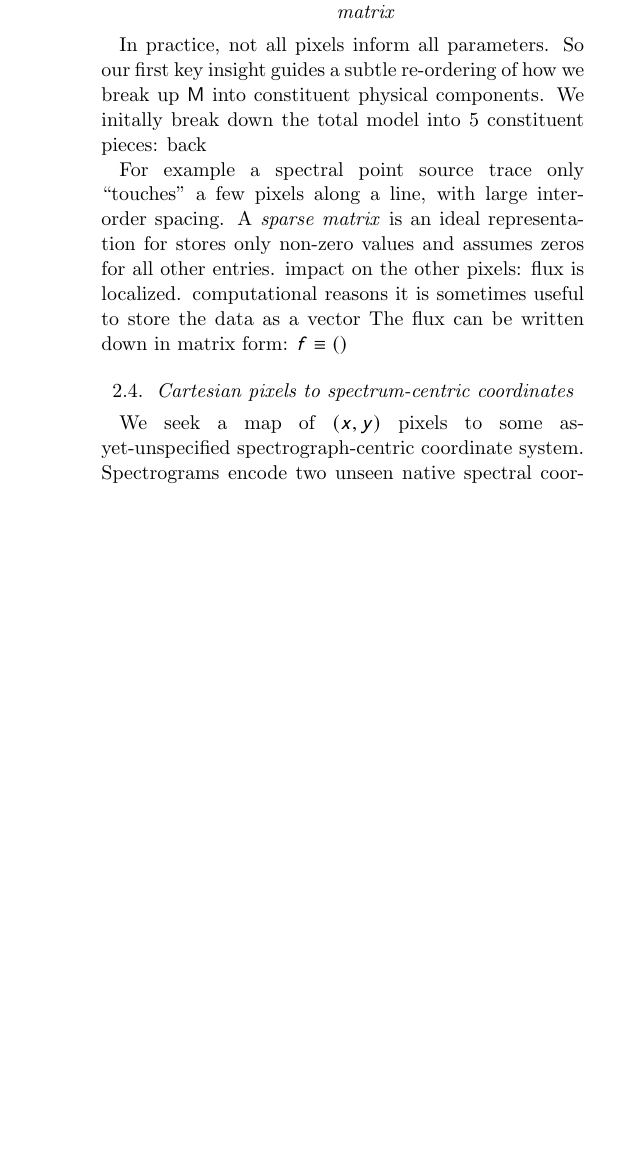
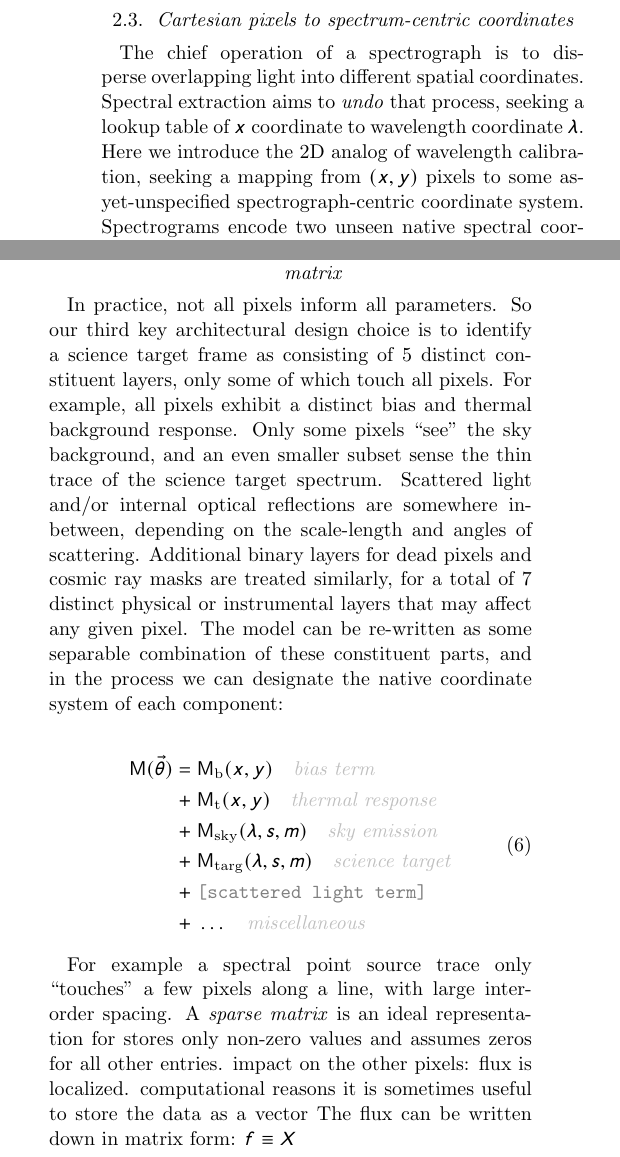
Before and after one commit to gully/ynot, a LaTeX paper (paper/paper1/ms.tex): part of one column of page 4 of 9 before the commit and two parts of the columns of page 4 of 9 after it, the two joined at a grey line, cut so that both start at the same text, the shorter picture padded with empty space. Compiled offline with pdfLaTeX.

Commit message:
Break the problem into pieces

```diff
--- a/paper/paper1/ms.tex
+++ b/paper/paper1/ms.tex
@@ -87,18 +87,11 @@ Our digital twin seeks to make an interpretable forward model $\boldsymbol{\math
   \mathcal{L} = \sum_{i=1}^{N}\sum_{j=1}^{M} \left ( \frac{r_{ij}(\vec{\theta})}{\sigma_{ij}} \right )^2 \label{eqChiSq}
 \end{eqnarray}
 
-where the $\sigma_{ij}$ are the nominally fixed per-pixel uncertainty estimates.  Written in this way, we can see that every pixel can---at least in principle---inform every model parameter.  Equation \ref{eq1} senses what infinitesimal changes to each model parameter would result in a closer match to the data, a lower $\mathcal{L}$ or better $\chi^2$.  This statement encodes the hope of a digital twin, that by leveraging all of the raw data, our constraints on the state of the spectrograph can be as well-informed as possible.
-
-\subsection{Representing an \'Echellogram as a vector or sparse matrix}
-In practice, not all pixels inform all parameters.  So our first key insight guides a subtle re-ordering of how we break up $\boldsymbol{\mathsf{M}}$ into constituent physical components.  We initally break down the total model into 5 constituent pieces: back
-
-
-
-For example a spectral point source trace only ``touches'' a few pixels along a line, with large inter-order spacing.  A \emph{sparse matrix} is an ideal representation for stores only non-zero values and assumes zeros for all other entries. impact on the other pixels: flux is localized.   computational reasons it is sometimes useful to store the data as a vector  The flux can be written down in matrix form: $f \equiv ()$
+where the $\sigma_{ij}$ are the nominally fixed per-pixel uncertainty estimates.  Written in this way, we can see that every pixel can---at least in principle---inform every model parameter.  Equation \ref{eq1} senses what infinitesimal changes to each model parameter would result in a closer match to the data, a lower $\mathcal{L}$ (\emph{i.e.} a better $\chi^2$).  This statement encodes the hope of a digital twin, that by leveraging all of the raw data, our constraints on the state of the spectrograph can be as well-informed as possible.
 
 \subsection{Cartesian pixels to spectrum-centric coordinates}
 
-We seek a map of $(x, y)$ pixels to some as-yet-unspecified spectrograph-centric coordinate system.  Spectrograms encode two unseen native spectral coordinates, the dispersion axis $\lambda$ and the cross-dispersion axis that we will designate as $s$.  Diffractive optical elements such as \'echelle gratings have an additional special property of repeating spectral coordinates into adjacent \'echelle orders, indexed as $m$, according to the grating equation \citep{2012sdf..book.....J}.  The mapping of the physics-based coordinates $(\lambda, s, m)$ to the detector $(x, y)$ Cartesian pixel coordinate system can be abstracted as some enormously complicated vector-valued function $G$:
+The chief operation of a spectrograph is to disperse overlapping light into different spatial coordinates.  Spectral extraction aims to \emph{undo} that process, seeking a lookup table of $x$ coordinate to wavelength coordinate $\lambda$.  Here we introduce the 2D analog of wavelength calibration, seeking a mapping from $(x, y)$ pixels to some as-yet-unspecified spectrograph-centric coordinate system.  Spectrograms encode two unseen native spectral coordinates, the dispersion axis $\lambda$ and the cross-dispersion axis that we will designate as $s$.  Diffractive optical elements such as \'echelle gratings have an additional special property of repeating spectral coordinates into adjacent \'echelle orders, indexed as $m$, according to the grating equation \citep{2012sdf..book.....J}.  The mapping of the physics-based coordinates $(\lambda, s, m)$ to the detector $(x, y)$ Cartesian pixel coordinate system can be abstracted as some enormously complicated continuous vector-valued function $G$:
 
 \begin{equation}
   G(x,y) = (\lambda, s, m)
@@ -111,3 +105,19 @@ For now, we simply treat $G$ as a phenomenological parametric model, and emphasi
+\subsection{Representing an \'Echellogram as a vector or sparse matrix}
+In practice, not all pixels inform all parameters.  So our third key architectural design choice is to identify a science target frame as consisting of 5 distinct constituent layers, only some of which touch all pixels. For example, all pixels exhibit a distinct bias and thermal background response.  Only some pixels ``see'' the sky background, and an even smaller subset sense the thin trace of the science target spectrum.  Scattered light and/or internal optical reflections are somewhere in-between, depending on the scale-length and angles of scattering.  Additional binary layers for dead pixels and cosmic ray masks are treated similarly, for a total of 7 distinct physical or instrumental layers that may affect any given pixel.  The model can be re-written as some separable combination of these constituent parts, and in the process we can designate the native coordinate system of each component:
+
+\begin{equation}
+  \begin{split}
+    \boldsymbol{\mathsf{M}}(\vec{\theta}) = \; &\boldsymbol{\mathsf{M}}_{\mathrm{b}}(x,y) \quad \textcolor{lightgray}{\text{\emph{bias term}}}\\
+    + \;&\boldsymbol{\mathsf{M}}_{\mathrm{t}}(x,y) \quad \textcolor{lightgray}{\text{\emph{thermal response}}}\\
+    + \;&\mathsf{M}_\mathrm{sky}(\lambda, s, m) \quad \textcolor{lightgray}{\text{\emph{sky emission}}}\\
+    + \;&\mathsf{M}_\mathrm{targ}(\lambda, s, m) \quad \textcolor{lightgray}{\text{\emph{science target}}}\\
+    + \;&\textcolor{gray}{\texttt{[scattered light term]}} \\
+    + \;&\dots \quad \textcolor{lightgray}{\text{\emph{miscellaneous}}}
+  \end{split}
+\end{equation}
+
+
+For example a spectral point source trace only ``touches'' a few pixels along a line, with large inter-order spacing.  A \emph{sparse matrix} is an ideal representation for stores only non-zero values and assumes zeros for all other entries. impact on the other pixels: flux is localized.   computational reasons it is sometimes useful to store the data as a vector  The flux can be written down in matrix form: $f \equiv X$
 
 
 
```
Also changed, not shown: paper/paper1/ms.tex (5 more changed lines).
